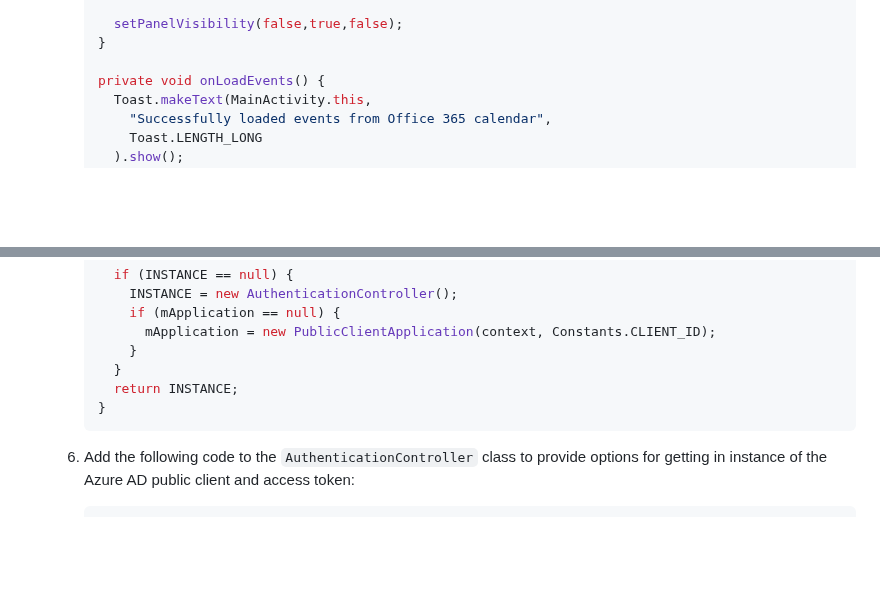
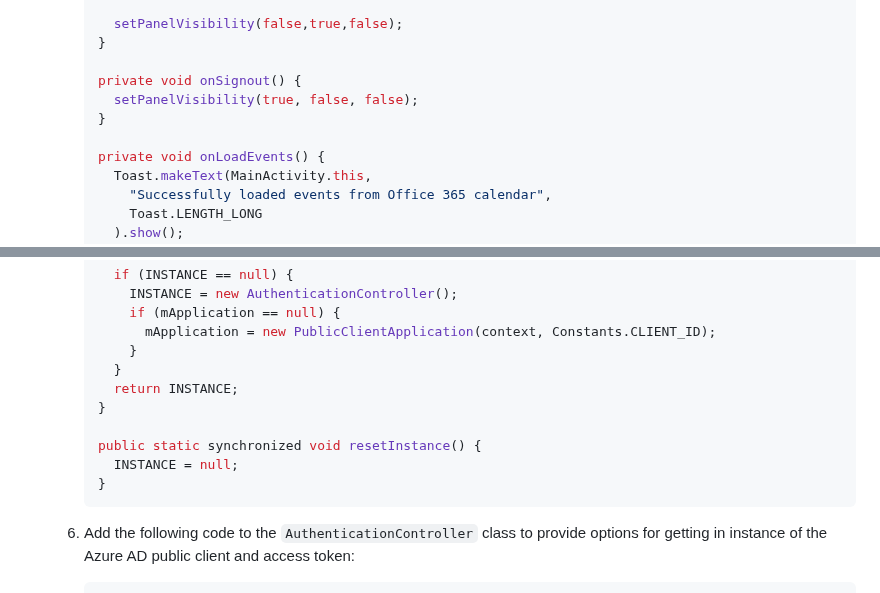
Before and after one commit to microsoftgraph/msgraph-sample-android, a Markdown page: Lab.md, 2 parts joined by grey strips. GitHub-like rendering; blank space fills up the shorter version.

````diff
--- a/Lab.md
+++ b/Lab.md
@@ -215,6 +226,10 @@ The first step is to create the shell of the user experience; creating a workabl
           setPanelVisibility(false,true,false);
         }
 
+        private void onSignout() {
+          setPanelVisibility(true, false, false);
+        }
+
         private void onLoadEvents() {
           Toast.makeText(MainActivity.this,
             "Successfully loaded events from Office 365 calendar",
@@ -414,6 +436,10 @@ With the application created, now extend it to support authentication with Azure
           }
           return INSTANCE;
         }
+
+        public static synchronized void resetInstance() {
+          INSTANCE = null;
+        }
         ```
 
     1. Add the following code to the `AuthenticationController` class to provide options for getting in instance of the Azure AD public client and access token:
````
Also changed, not shown: other parts of Lab.md (+37 -2 lines), Images/android-demo-02.png, Images/android-demo-03.png, Images/android-demo-05.png, 8 other files.
